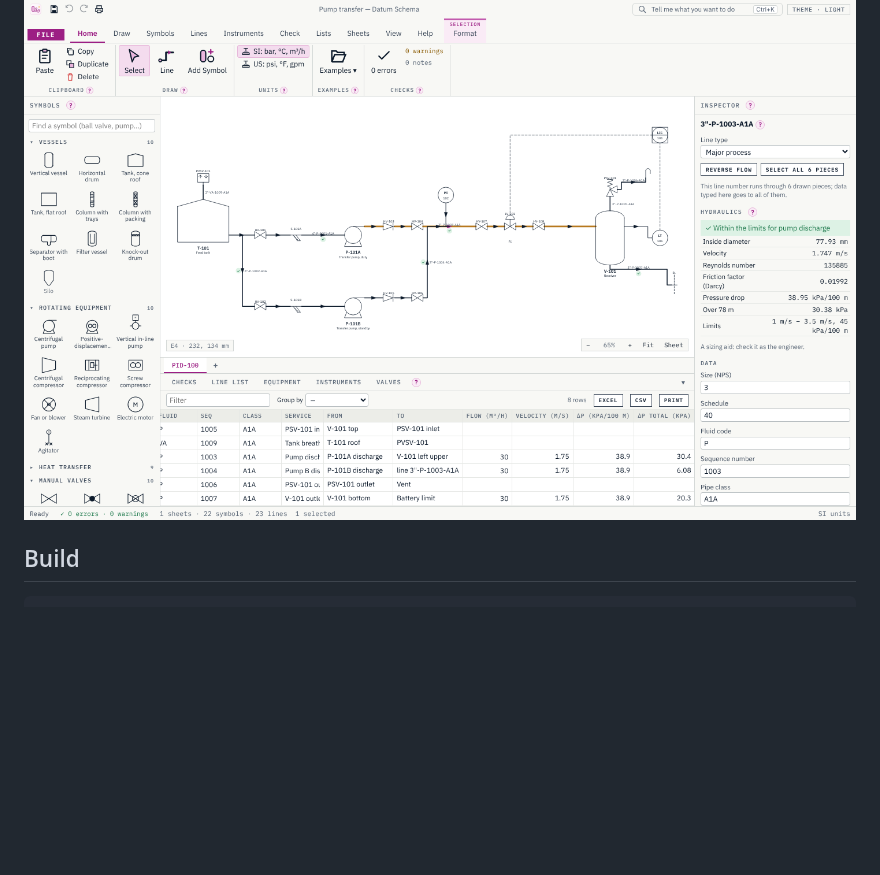
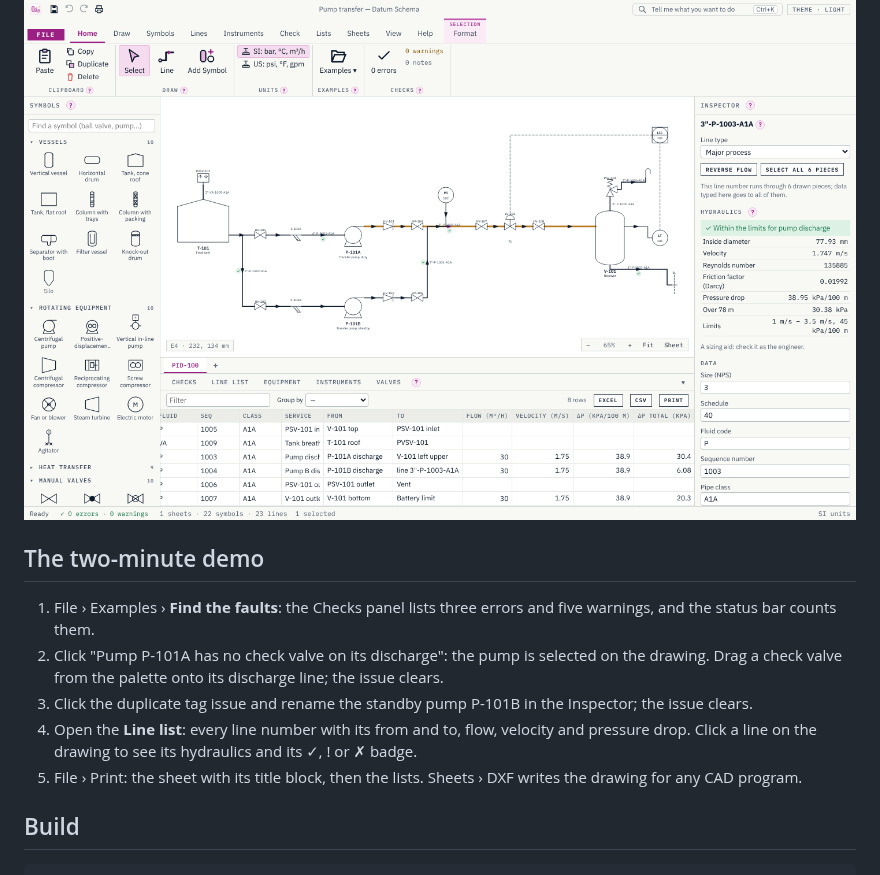
Before and after one commit to Edgar-Mendonca/Datum-Schema, a Markdown page: README.md, the part around the change. Rendered like a GitHub page; blank space fills up the shorter version.

````diff
--- a/README.md
+++ b/README.md
@@ -44,6 +44,14 @@ Draw the plant with real symbols, and every symbol and line carries its data and
 
 ![The line list with hydraulics, and a line's velocity and pressure drop in the Inspector](docs/images/line-list.png)
 
+## The two-minute demo
+
+1. File › Examples › **Find the faults**: the Checks panel lists three errors and five warnings, and the status bar counts them.
+2. Click "Pump P-101A has no check valve on its discharge": the pump is selected on the drawing. Drag a check valve from the palette onto its discharge line; the issue clears.
+3. Click the duplicate tag issue and rename the standby pump P-101B in the Inspector; the issue clears.
+4. Open the **Line list**: every line number with its from and to, flow, velocity and pressure drop. Click a line on the drawing to see its hydraulics and its ✓, ! or ✗ badge.
+5. File › Print: the sheet with its title block, then the lists. Sheets › DXF writes the drawing for any CAD program.
+
 ## Build
 
 ```bash
````
Also changed, not shown: CHANGELOG.md (+8 -0 lines), docs/MEMORY.md (+10 -3 lines), docs/images/compressor.png, 6 other files.
